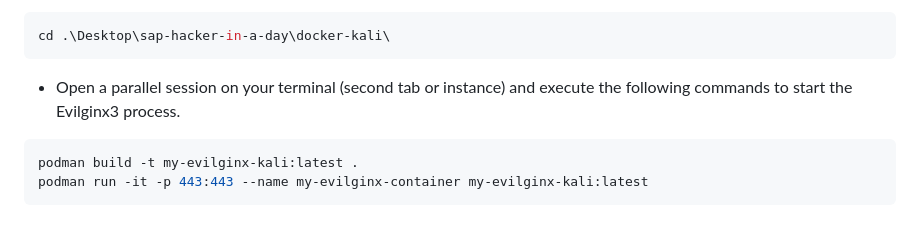
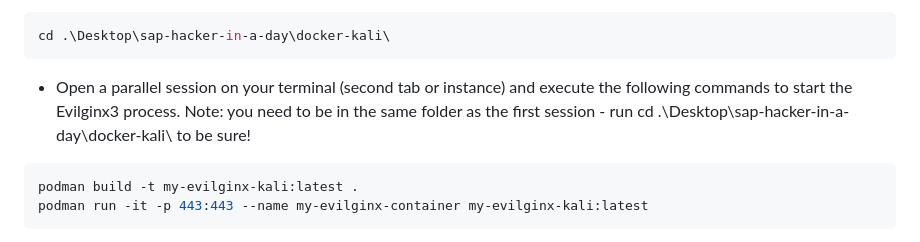
Before and after one commit to MartinPankraz/sap-hacker-in-a-day, a Markdown page: student/quest1.md, the part around the change. Rendered like a GitHub page.

````diff
--- a/student/quest1.md
+++ b/student/quest1.md
@@ -51,7 +51,7 @@ podman machine start
 cd .\Desktop\sap-hacker-in-a-day\docker-kali\
 ```
 
-* Open a parallel session on your terminal (second tab or instance) and execute the following commands to start the Evilginx3 process.
+* Open a parallel session on your terminal (second tab or instance) and execute the following commands to start the Evilginx3 process. Note: you need to be in the same folder as the first session - run cd .\Desktop\sap-hacker-in-a-day\docker-kali\ to be sure!
 
 ```bash
 podman build -t my-evilginx-kali:latest .
````
